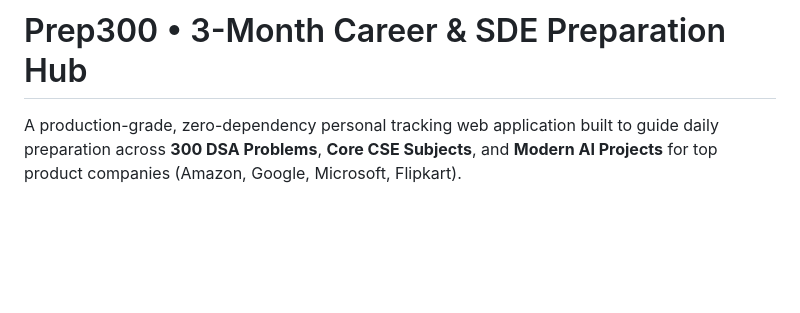
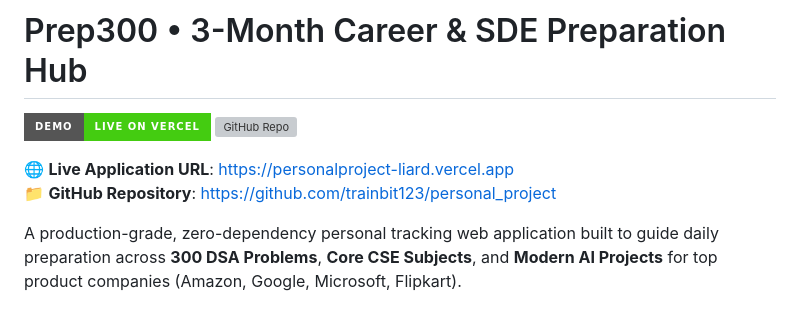
Before and after one commit to trainbit123/personal_project, a Markdown page: README.md, the part around the change. Rendered like a GitHub page; badges without logos; blank space fills up the shorter version; grey boxes are pictures that could not be loaded.

Commit message:
docs: add live Vercel deployment link and badges

```diff
--- a/README.md
+++ b/README.md
@@ -1,4 +1,10 @@
 # Prep300 • 3-Month Career & SDE Preparation Hub
+
+[![Live Demo](https://img.shields.io/badge/Demo-Live%20on%20Vercel-success?style=for-the-badge&logo=vercel)](https://personalproject-liard.vercel.app)
+[![GitHub Repo](https://img.shields.io/badge/GitHub-trainbit123%2Fpersonal__project-blue?style=for-the-badge&logo=github)](https://github.com/trainbit123/personal_project)
+
+🌐 **Live Application URL**: [https://personalproject-liard.vercel.app](https://personalproject-liard.vercel.app)
+📁 **GitHub Repository**: [https://github.com/trainbit123/personal_project](https://github.com/trainbit123/personal_project)
 
 A production-grade, zero-dependency personal tracking web application built to guide daily preparation across **300 DSA Problems**, **Core CSE Subjects**, and **Modern AI Projects** for top product companies (Amazon, Google, Microsoft, Flipkart).
 
```
